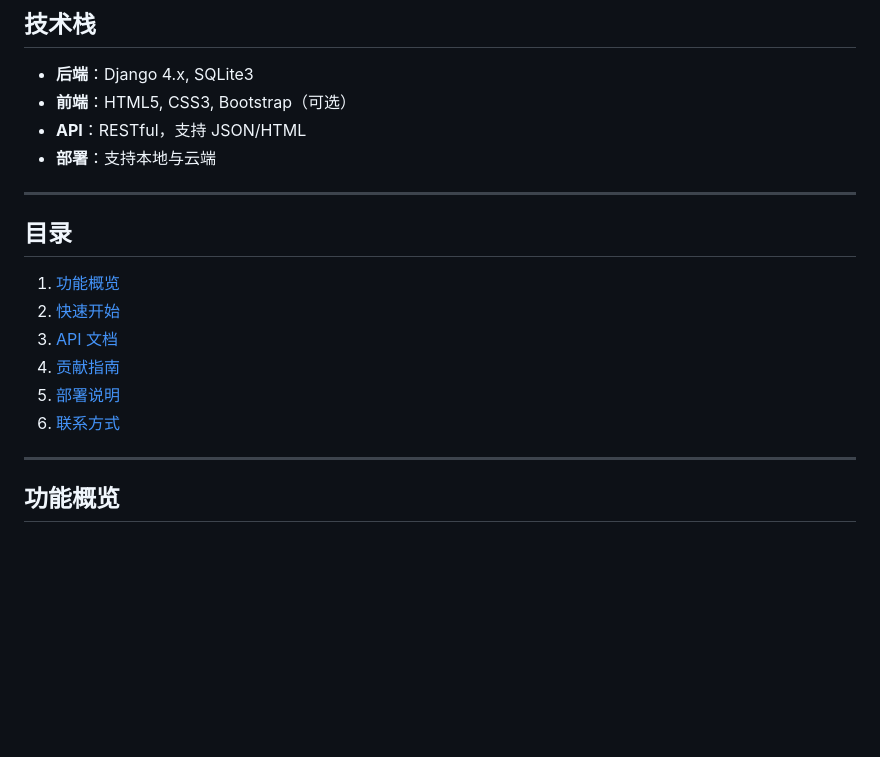
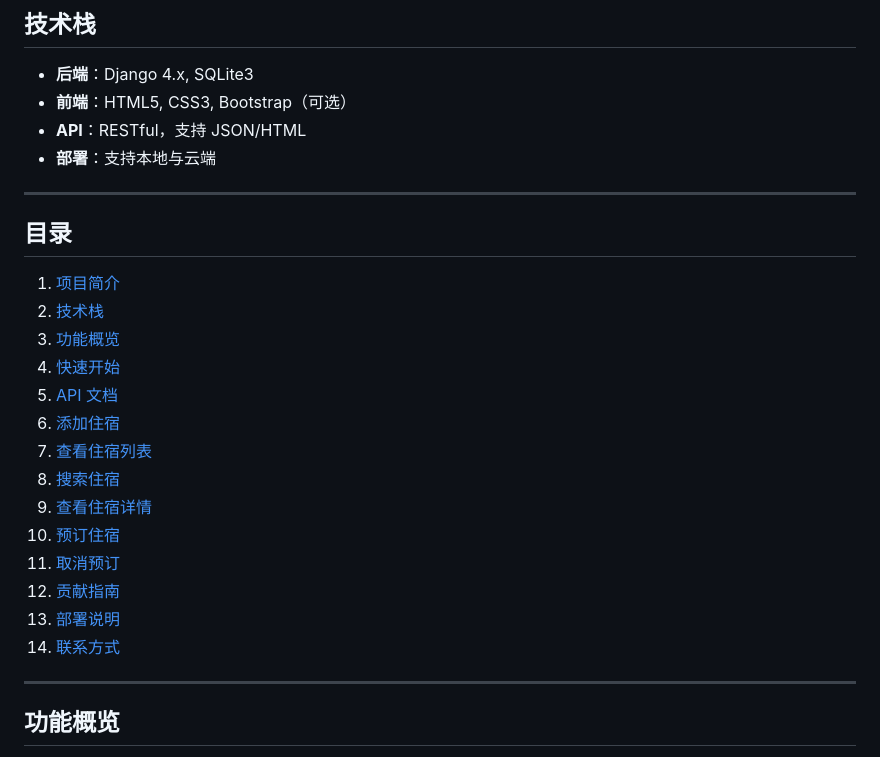
Before and after one commit to GuiyinTIAN/UniHaven, a Markdown page: README_CN.md, the part around one of its changes. Drawn GitHub-style; blank space fills up the shorter version.

```diff
--- a/README_CN.md
+++ b/README_CN.md
@@ -25,13 +25,22 @@
 
 ---
 
+
 ## 目录
-1. [功能概览](#功能概览)
-2. [快速开始](#快速开始)
-3. [API 文档](#api-文档)
-4. [贡献指南](#贡献指南)
-5. [部署说明](#部署说明)
-6. [联系方式](#联系方式)
+1. [项目简介](#项目简介)
+2. [技术栈](#技术栈)
+3. [功能概览](#功能概览)
+4. [快速开始](#快速开始)
+5. [API 文档](#api-文档)
+6. [添加住宿](#添加住宿)
+7. [查看住宿列表](#查看住宿列表)
+8. [搜索住宿](#搜索住宿)
+9. [查看住宿详情](#查看住宿详情)
+10. [预订住宿](#预订住宿)
+11. [取消预订](#取消预订)
+12. [贡献指南](#贡献指南)
+13. [部署说明](#部署说明)
+14. [联系方式](#联系方式)
 
 ---
 
```
Also changed, not shown: other parts of README_CN.md (+0 -43 lines), README.md (+29 -49 lines).
